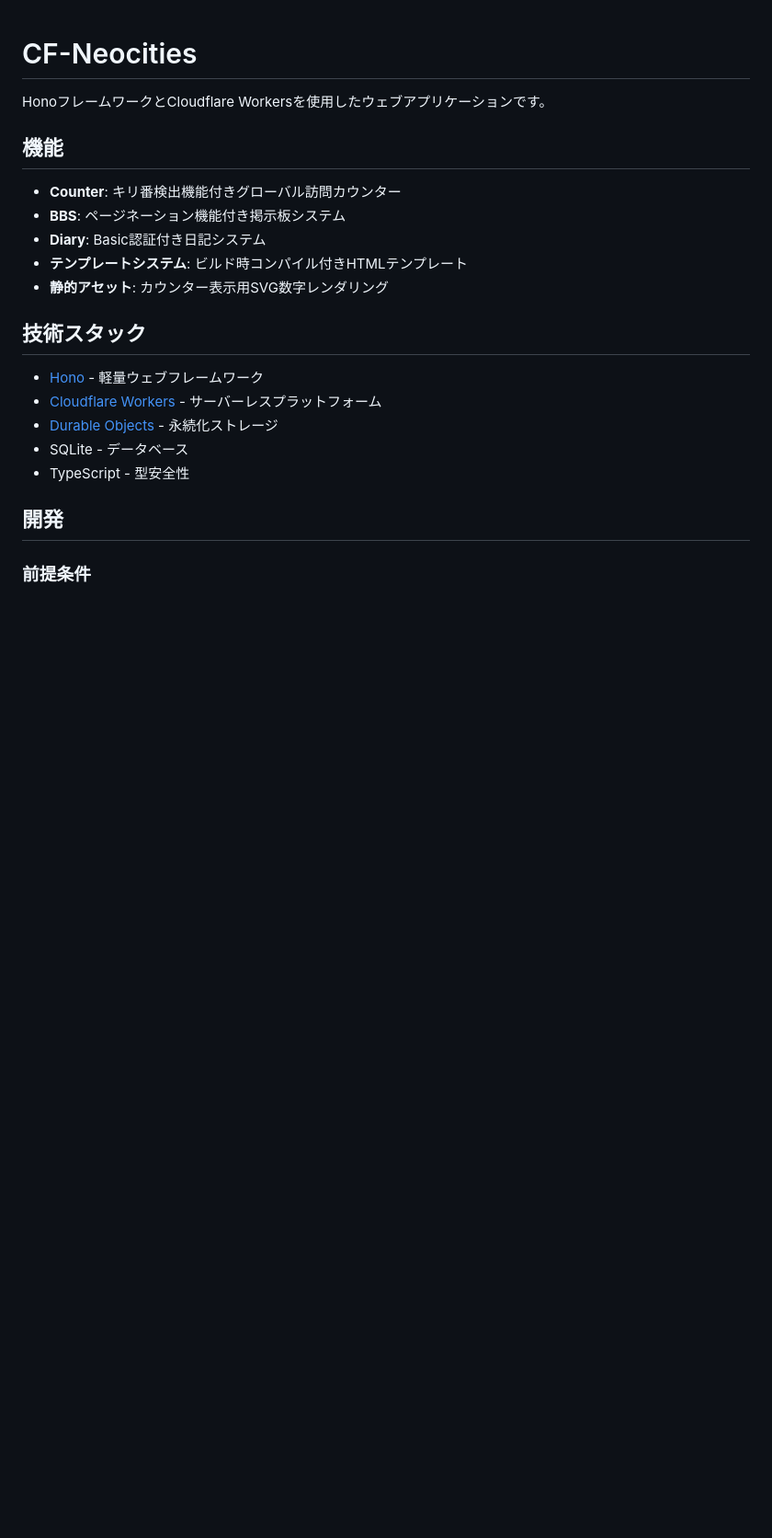
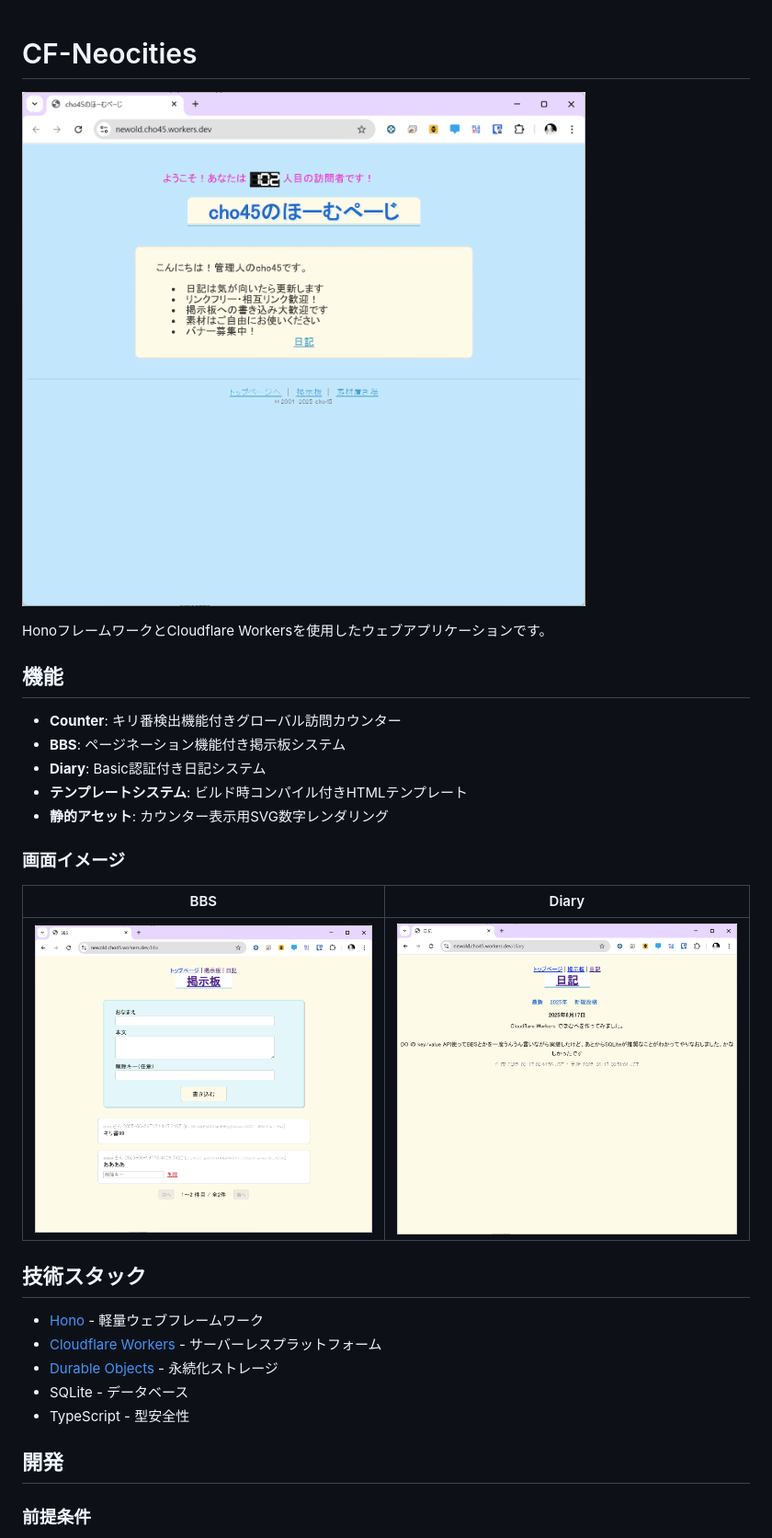
Before and after one commit to cho45/cf-neocities, a Markdown page: README.md, the part around the change. Shown: that part at 92% size. GitHub-like rendering; pictures changed too: docs/images/bbs.png (added), docs/images/diary.png (added), docs/images/top.png (added); blank space fills up the shorter version.

Commit message:
add images

```diff
--- a/README.md
+++ b/README.md
@@ -1,4 +1,6 @@
 # CF-Neocities
+
+![Top Page](docs/images/top.png)
 
 HonoフレームワークとCloudflare Workersを使用したウェブアプリケーションです。
 
@@ -9,6 +11,12 @@ HonoフレームワークとCloudflare Workersを使用したウェブアプリ
 - **Diary**: Basic認証付き日記システム
 - **テンプレートシステム**: ビルド時コンパイル付きHTMLテンプレート
 - **静的アセット**: カウンター表示用SVG数字レンダリング
+
+### 画面イメージ
+
+| BBS | Diary |
+| --- | --- |
+| ![BBS](docs/images/bbs.png) | ![Diary](docs/images/diary.png) |
 
 ## 技術スタック
 
```
Also changed, not shown: GEMINI.md (added, +77 -0 lines).
